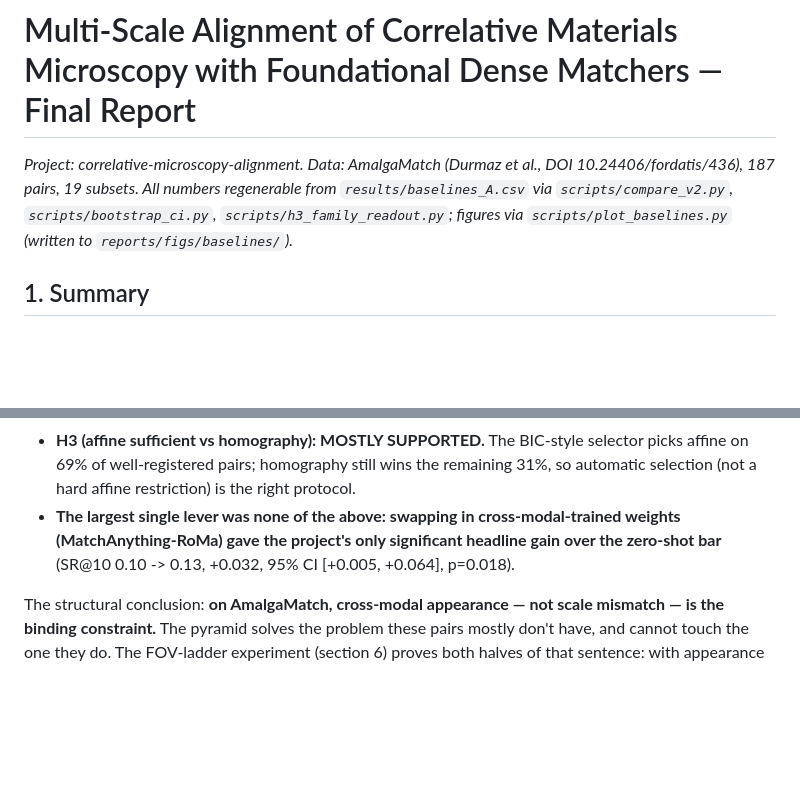
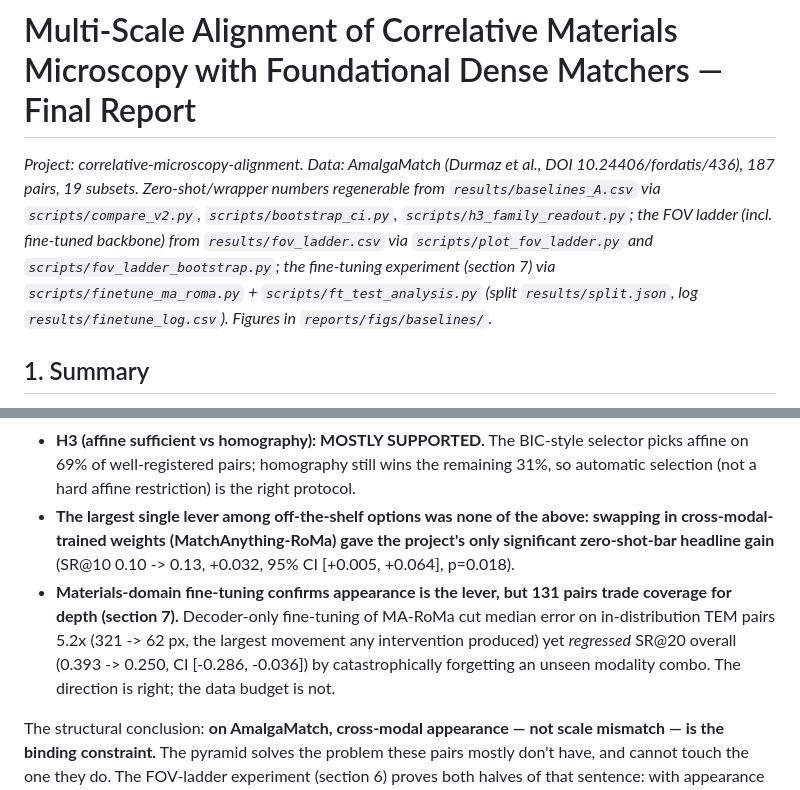
Before and after one commit to fronkt/correlative-microscopy-alignment, a Markdown page: reports/final_report.md, 2 parts joined by grey strips. GitHub-like rendering; blank space fills up the shorter version.

```diff
--- a/reports/final_report.md
+++ b/reports/final_report.md
@@ -1,10 +1,15 @@
 # Multi-Scale Alignment of Correlative Materials Microscopy with Foundational Dense Matchers — Final Report
 
 *Project: correlative-microscopy-alignment. Data: AmalgaMatch (Durmaz et
-al., DOI 10.24406/fordatis/436), 187 pairs, 19 subsets. All numbers
-regenerable from `results/baselines_A.csv` via `scripts/compare_v2.py`,
-`scripts/bootstrap_ci.py`, `scripts/h3_family_readout.py`; figures via
-`scripts/plot_baselines.py` (written to `reports/figs/baselines/`).*
+al., DOI 10.24406/fordatis/436), 187 pairs, 19 subsets. Zero-shot/wrapper
+numbers regenerable from `results/baselines_A.csv` via
+`scripts/compare_v2.py`, `scripts/bootstrap_ci.py`,
+`scripts/h3_family_readout.py`; the FOV ladder (incl. fine-tuned backbone)
+from `results/fov_ladder.csv` via `scripts/plot_fov_ladder.py` and
+`scripts/fov_ladder_bootstrap.py`; the fine-tuning experiment (section 7)
+via `scripts/finetune_ma_roma.py` + `scripts/ft_test_analysis.py`
+(split `results/split.json`, log `results/finetune_log.csv`). Figures in
+`reports/figs/baselines/`.*
 
 ## 1. Summary
 
@@ -26,10 +31,17 @@ over all 187 AmalgaMatch pairs:
   BIC-style selector picks affine on 69% of well-registered pairs;
   homography still wins the remaining 31%, so automatic selection (not
   a hard affine restriction) is the right protocol.
-- **The largest single lever was none of the above: swapping in
-  cross-modal-trained weights (MatchAnything-RoMa) gave the project's
-  only significant headline gain over the zero-shot bar** (SR@10
+- **The largest single lever among off-the-shelf options was none of the
+  above: swapping in cross-modal-trained weights (MatchAnything-RoMa)
+  gave the project's only significant zero-shot-bar headline gain** (SR@10
   0.10 -> 0.13, +0.032, 95% CI [+0.005, +0.064], p=0.018).
+- **Materials-domain fine-tuning confirms appearance is the lever, but
+  131 pairs trade coverage for depth (section 7).** Decoder-only
+  fine-tuning of MA-RoMa cut median error on in-distribution TEM pairs
+  5.2x (321 -> 62 px, the largest movement any intervention produced) yet
+  *regressed* SR@20 overall (0.393 -> 0.250, CI [-0.286, -0.036]) by
+  catastrophically forgetting an unseen modality combo. The direction is
+  right; the data budget is not.
 
 The structural conclusion: **on AmalgaMatch, cross-modal appearance —
 not scale mismatch — is the binding constraint.** The pyramid solves the
```
Also changed, not shown: other parts of reports/final_report.md (+73 -8 lines).
